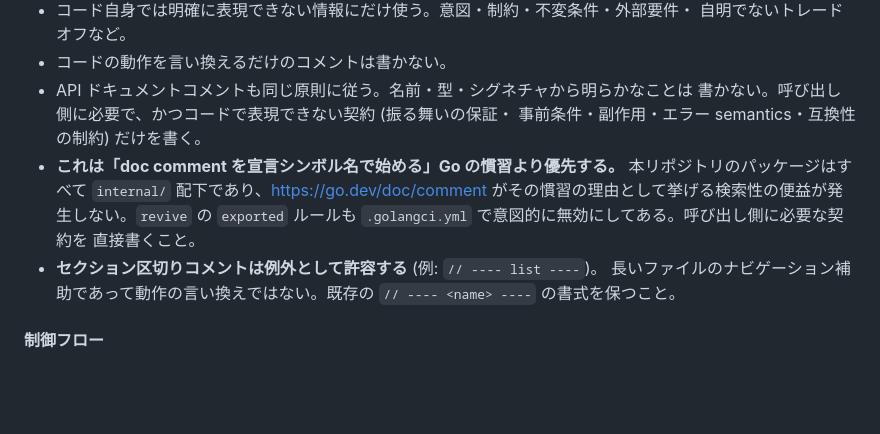
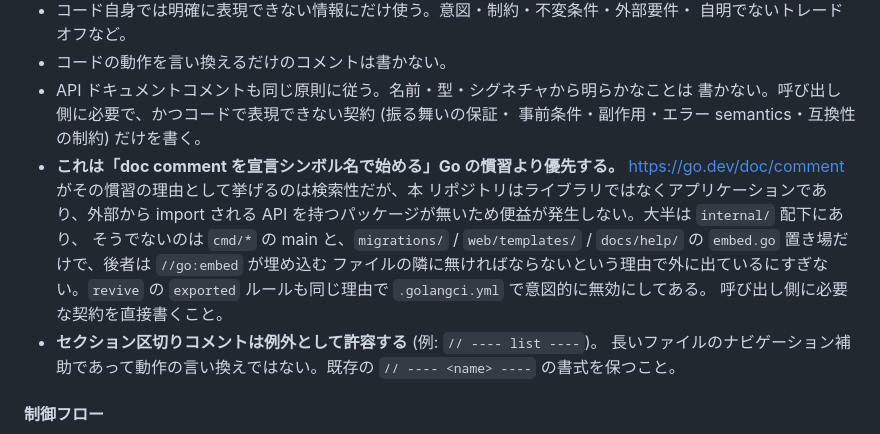
Before and after one commit to serendipitynz/serenebach, a Markdown page: AGENTS.ja.md, the part around the change. GitHub-like rendering; blank space fills up the shorter version.

```diff
--- a/AGENTS.ja.md
+++ b/AGENTS.ja.md
@@ -117,10 +117,14 @@ lint / test に関連するタスクは終了前に走らせる。走らせら
   書かない。呼び出し側に必要で、かつコードで表現できない契約 (振る舞いの保証・
   事前条件・副作用・エラー semantics・互換性の制約) だけを書く。
 - **これは「doc comment を宣言シンボル名で始める」Go の慣習より優先する。**
-  本リポジトリのパッケージはすべて `internal/` 配下であり、<https://go.dev/doc/comment>
-  がその慣習の理由として挙げる検索性の便益が発生しない。`revive` の `exported`
-  ルールも `.golangci.yml` で意図的に無効にしてある。呼び出し側に必要な契約を
-  直接書くこと。
+  <https://go.dev/doc/comment> がその慣習の理由として挙げるのは検索性だが、本
+  リポジトリはライブラリではなくアプリケーションであり、外部から import される
+  API を持つパッケージが無いため便益が発生しない。大半は `internal/` 配下にあり、
+  そうでないのは `cmd/*` の main と、`migrations/` / `web/templates/` /
+  `docs/help/` の `embed.go` 置き場だけで、後者は `//go:embed` が埋め込む
+  ファイルの隣に無ければならないという理由で外に出ているにすぎない。`revive` の
+  `exported` ルールも同じ理由で `.golangci.yml` で意図的に無効にしてある。
+  呼び出し側に必要な契約を直接書くこと。
 - **セクション区切りコメントは例外として許容する** (例: `// ---- list ----`)。
   長いファイルのナビゲーション補助であって動作の言い換えではない。既存の
   `// ---- <name> ----` の書式を保つこと。
```
Also changed, not shown: AGENTS.md (+8 -4 lines).
